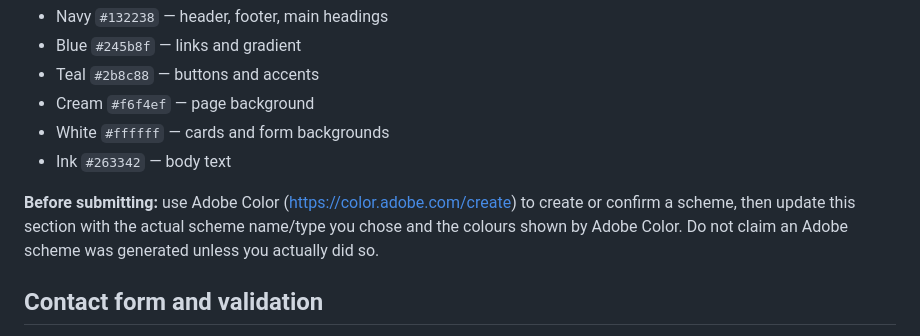
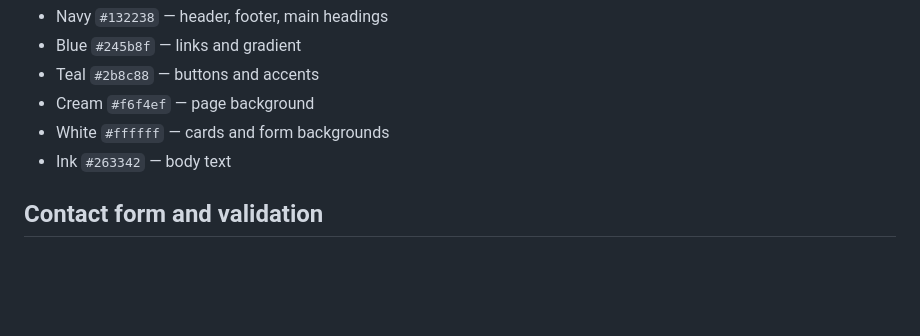
Before and after one commit to TayyabFarooq07/assignment-123, a Markdown page: README.md, the part around the change. Rendered like a GitHub page; blank space fills up the shorter version.

Commit message:
Remove Adobe Color confirmation instructions
Removed instructions for using Adobe Color to confirm color schemes.

```diff
--- a/README.md
+++ b/README.md
@@ -53,8 +53,6 @@ The palette is a cool, professional blue/teal scheme:
 - White `#ffffff` — cards and form backgrounds
 - Ink `#263342` — body text
 
-**Before submitting:** use Adobe Color (https://color.adobe.com/create) to create or confirm a scheme, then update this section with the actual scheme name/type you chose and the colours shown by Adobe Color. Do not claim an Adobe scheme was generated unless you actually did so.
-
 ## Contact form and validation
 The contact form uses HTML attributes including `required`, `type="email"`, `type="tel"`, `pattern`, `minlength`, and `maxlength`. Browser validation is built in. The form is a front-end demonstration and does not deliver messages to an inbox until a backend or approved form service is connected.
 
```
